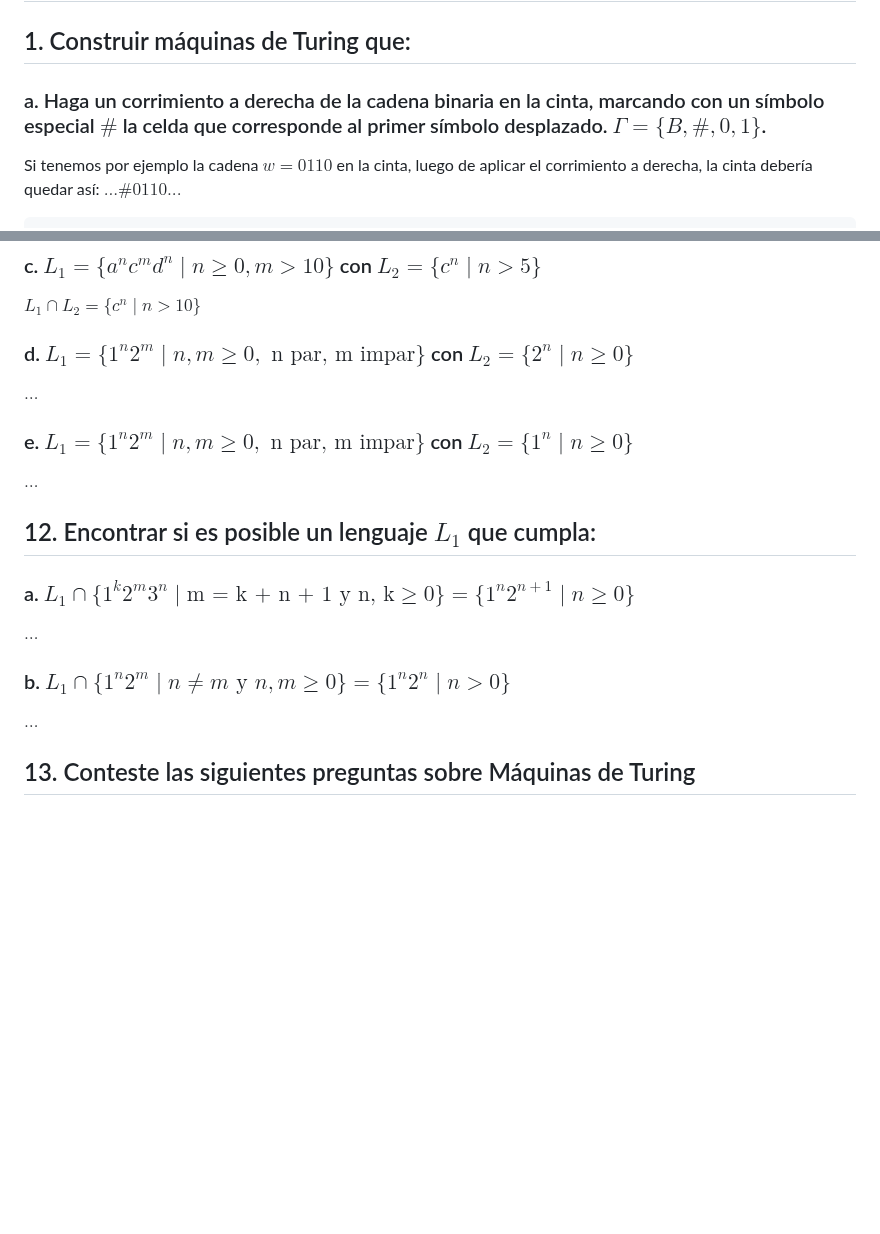
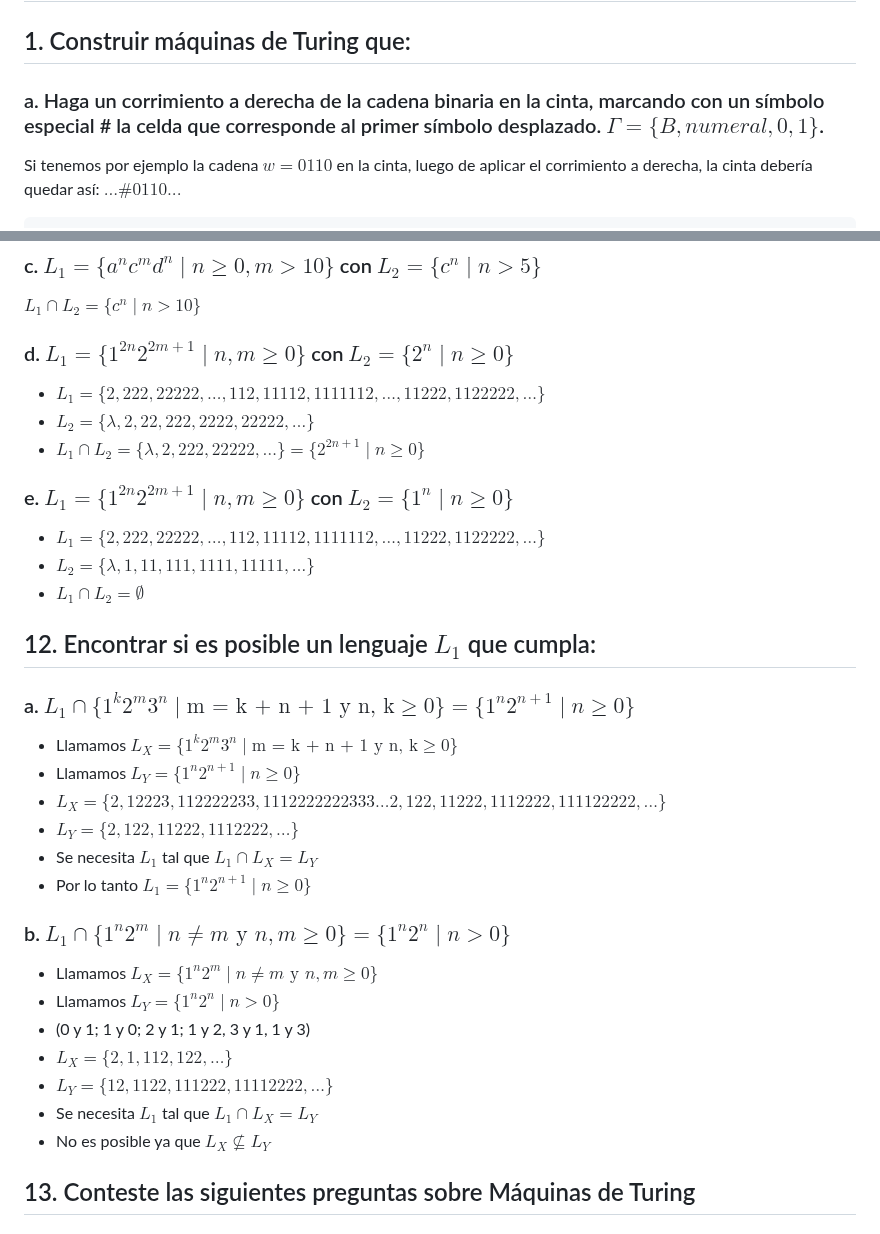
Before and after one commit to JuanCruzCB/Computabilidad-y-Complejidad, a Markdown page: Práctica/2/Máquinas de Turing I.md, 2 parts joined by grey strips. GitHub-like rendering; blank space fills up the shorter version.

Commit message:
Completo algunos ejs que faltaban de la práctica 2.

```diff
--- a/Práctica/2/Máquinas de Turing I.md
+++ b/Práctica/2/Máquinas de Turing I.md
@@ -2,7 +2,7 @@
 
 ## 1. Construir máquinas de Turing que:
 
-### a. Haga un corrimiento a derecha de la cadena binaria en la cinta, marcando con un símbolo especial $\#$ la celda que corresponde al primer símbolo desplazado. $\Gamma = \lbrace B, \#, 0, 1 \rbrace$.
+### a. Haga un corrimiento a derecha de la cadena binaria en la cinta, marcando con un símbolo especial \# la celda que corresponde al primer símbolo desplazado. $\Gamma = \lbrace B, numeral, 0, 1 \rbrace$.
 
 Si tenemos por ejemplo la cadena $w = 0110$ en la cinta, luego de aplicar el corrimiento a derecha, la cinta debería quedar así: $...\# 0 1 1 0...$
 
@@ -464,23 +464,38 @@ $L_1 \cap L_2 = \emptyset$
 
 $L_1 \cap L_2 = \lbrace c^n \mid n > 10 \rbrace$
 
-### d. $L_1 = \lbrace 1^n 2^m \mid n , m \ge 0, \text{ n par, m impar} \rbrace$ con $L_2 = \lbrace  2^n \mid n \ge 0 \rbrace$
+### d. $L_1 = \lbrace 1^{2n} 2^{2m + 1} \mid n , m \ge 0 \rbrace$ con $L_2 = \lbrace  2^n \mid n \ge 0 \rbrace$
 
-$\dots$
+- $L_1 = \lbrace 2, 222, 22222, \dots, 112, 11112, 1111112, \dots, 11222, 1122222, \dots \rbrace$
+- $L_2 = \lbrace \lambda, 2, 22, 222, 2222, 22222, \dots \rbrace$
+- $L_1 \cap L_2 = \lbrace \lambda, 2, 222, 22222, \dots \rbrace = \lbrace 2^{2n + 1} \mid n \ge 0 \rbrace$
 
-### e. $L_1 = \lbrace 1^n 2^m \mid n , m \ge 0, \text{ n par, m impar} \rbrace$ con $L_2 = \lbrace  1^n \mid n \ge 0 \rbrace$
+### e. $L_1 = \lbrace 1^{2n} 2^{2m + 1} \mid n , m \ge 0 \rbrace$ con $L_2 = \lbrace  1^n \mid n \ge 0 \rbrace$
 
-$\dots$
+- $L_1 = \lbrace 2, 222, 22222, \dots, 112, 11112, 1111112, \dots, 11222, 1122222, \dots \rbrace$
+- $L_2 = \lbrace \lambda, 1, 11, 111, 1111, 11111, \dots \rbrace$
+- $L_1 \cap L_2 = \emptyset$
 
 ## 12. Encontrar si es posible un lenguaje $L_1$ que cumpla:
 
 ### a. $L_1 \cap \lbrace 1^k2^m3^n \mid \text{m = k + n + 1 y n, k} \ge 0 \rbrace = \lbrace 1^n2^{n+1} \mid n \ge 0 \rbrace$
 
-$\dots$
+- Llamamos $L_X = \lbrace 1^k2^m3^n \mid \text{m = k + n + 1 y n, k} \ge 0 \rbrace$
+- Llamamos $L_Y = \lbrace 1^n2^{n+1} \mid n \ge 0 \rbrace$
+- $L_X = \lbrace 2, 12223, 112222233, 1112222222333 \dots 2, 122, 11222, 1112222, 111122222, \dots \rbrace$
+- $L_Y = \lbrace 2, 122, 11222, 1112222, \dots \rbrace$
+- Se necesita $L_1$ tal que $L_1 \cap L_X = L_Y$
+- Por lo tanto $L_1 = \lbrace 1^n2^{n+1} \mid n \ge 0\rbrace$
 
 ### b. $L_1 \cap \lbrace 1^n2^m \mid n \ne m \text{ y } n, m \ge 0 \rbrace = \lbrace 1^n2^n \mid n > 0 \rbrace$
 
-$\dots$
+- Llamamos $L_X = \lbrace 1^n2^m \mid n \ne m \text{ y } n, m \ge 0 \rbrace$
+- Llamamos $L_Y = \lbrace 1^n2^n \mid n > 0 \rbrace$
+- (0 y 1; 1 y 0; 2 y 1; 1 y 2, 3 y 1, 1 y 3)
+- $L_X = \lbrace 2, 1, 112, 122, \dots \rbrace$
+- $L_Y = \lbrace 12, 1122, 111222, 11112222, \dots \rbrace$
+- Se necesita $L_1$ tal que $L_1 \cap L_X = L_Y$
+- No es posible ya que $L_X \nsubseteq L_Y$
 
 ## 13. Conteste las siguientes preguntas sobre Máquinas de Turing
 
```
